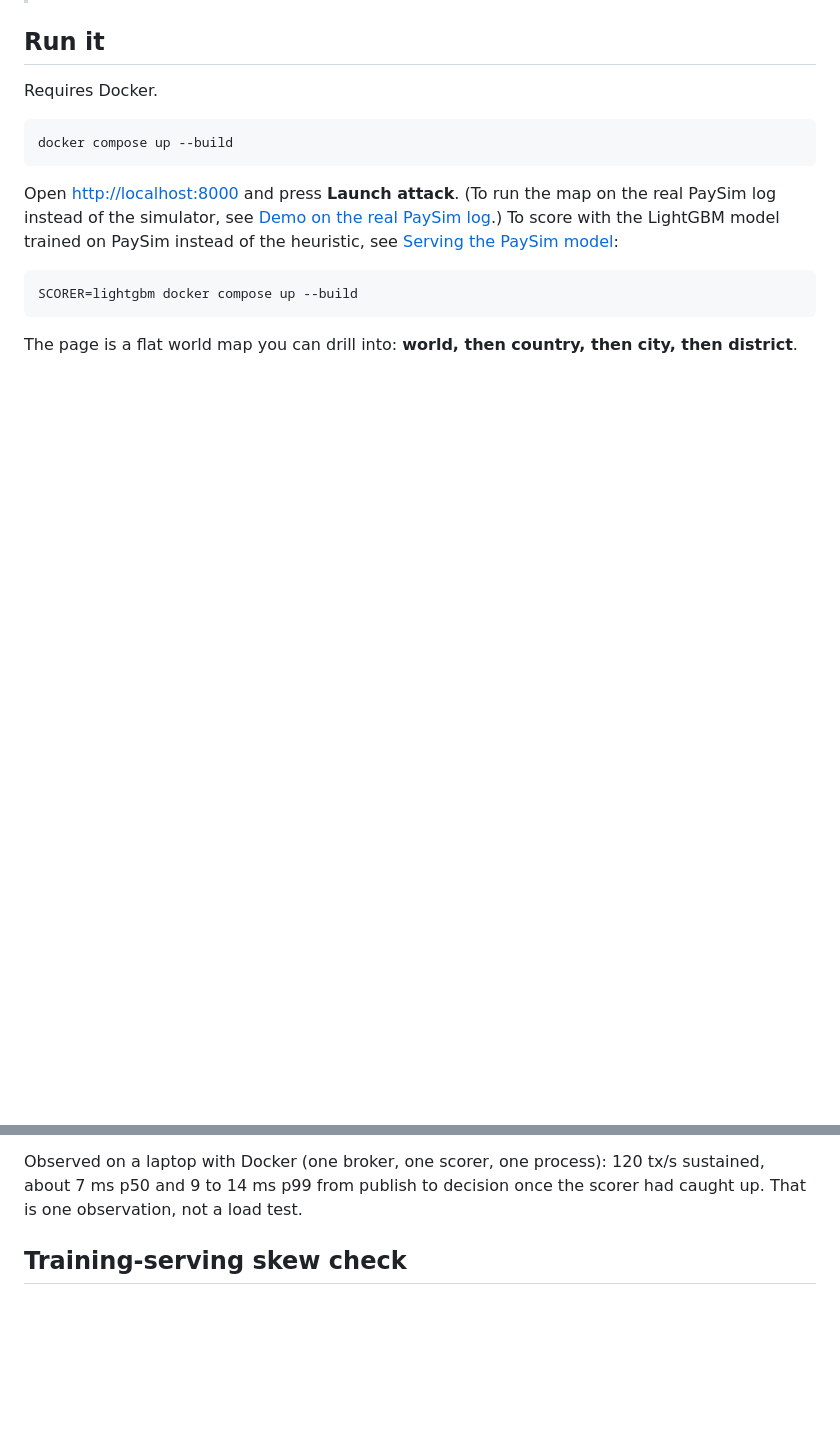
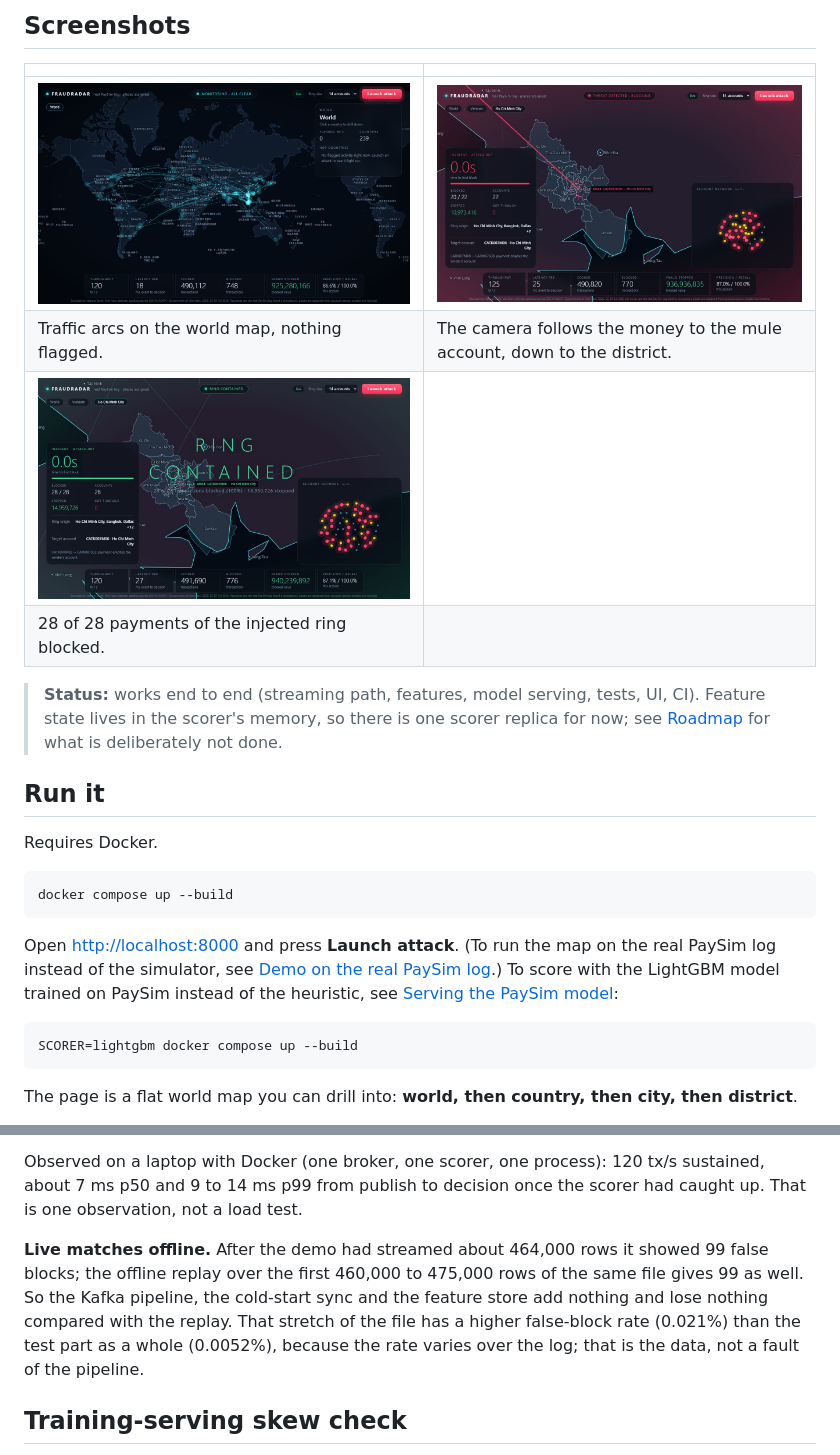
Before and after one commit to nguyenhoangkhang-2010/fraudradar-realtime-fraud-detection, a Markdown page: README.md, 2 parts joined by grey strips. Rendered like a GitHub page; pictures changed too: docs/img/incident.jpg (added), docs/img/map-calm.png (added), docs/img/ring-contained.jpg (added); blank space fills up the shorter version.

Commit message:
add demo GIF, screenshots, architecture diagram and a results summary to the README

```diff
--- a/README.md
+++ b/README.md
@@ -14,3 +55,14 @@ system find it.
+## Screenshots
+
+| | |
+|---|---|
+| ![The live map, calm](docs/img/map-calm.png) | ![An incident detected and blocked](docs/img/incident.jpg) |
+| Traffic arcs on the world map, nothing flagged. | The camera follows the money to the mule account, down to the district. |
+| ![Ring contained](docs/img/ring-contained.jpg) | |
+| 28 of 28 payments of the injected ring blocked. | |
+
+> **Status:** works end to end (streaming path, features, model serving, tests, UI, CI). Feature state lives in the
+> scorer's memory, so there is one scorer replica for now; see [Roadmap](#roadmap) for what is deliberately not done.
 
 ## Run it
 
@@ -281,6 +333,12 @@ What is real and what is not:
 Observed on a laptop with Docker (one broker, one scorer, one process): 120 tx/s sustained, about 7 ms p50 and
 9 to 14 ms p99 from publish to decision once the scorer had caught up. That is one observation, not a load test.
 
+**Live matches offline.** After the demo had streamed about 464,000 rows it showed 99 false blocks; the offline
+replay over the first 460,000 to 475,000 rows of the same file gives 99 as well. So the Kafka pipeline, the cold-start
+sync and the feature store add nothing and lose nothing compared with the replay. That stretch of the file has a
+higher false-block rate (0.021%) than the test part as a whole (0.0052%), because the rate varies over the log;
+that is the data, not a fault of the pipeline.
+
 ## Training-serving skew check
 
 A model scores whatever features it is given, so if the stream feeds it values spread differently from the ones
```
Also changed, not shown: other parts of README.md (+48 -7 lines), 1 other file.
